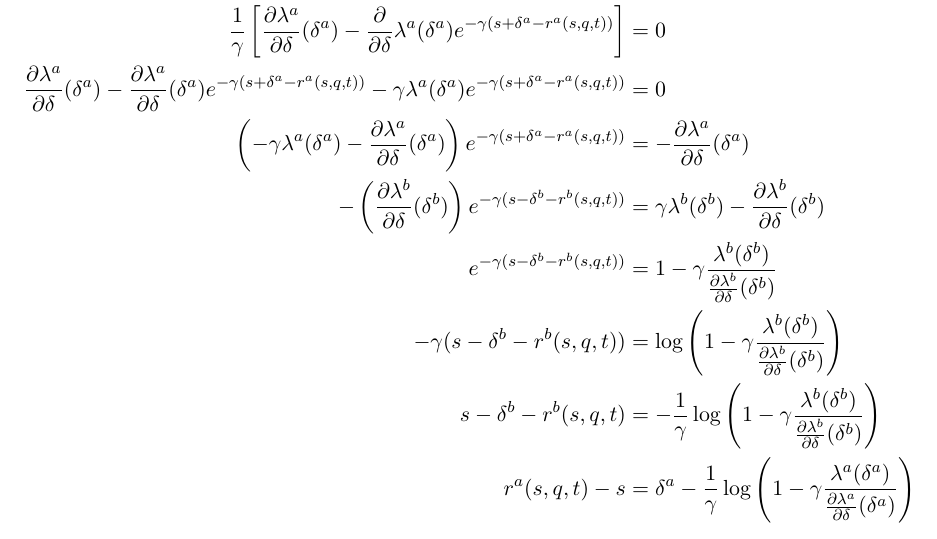
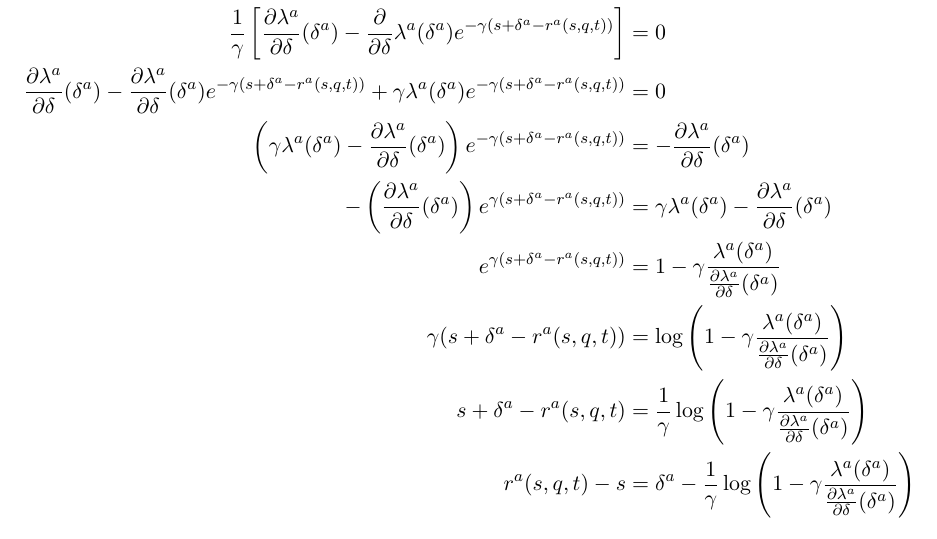
Before and after one commit to jgacton/MATH32200-Undergraduate-Dissertation, a LaTeX thesis (Writing/Dissertation/main.tex, which reads Writing/Dissertation/mainbody/3-AS-model.tex): part of page 20 of 25, cut so that both start at the same text. Compiled offline with pdfLaTeX.

Commit message:
Fixed derivations of implicit relations for rb and ra

```diff
--- a/Writing/Dissertation/mainbody/3-AS-model.tex
+++ b/Writing/Dissertation/mainbody/3-AS-model.tex
@@ -201,12 +201,12 @@ and
 \begin{align*}
     \frac{\partial}{\partial\delta}\left[\frac{\lambda^a(\delta)}{\gamma}(1-e^{-\gamma(s+\delta-r^a(s,q,t))})\right](\delta^a)&=0\\
     \frac{1}{\gamma}\left[\frac{\partial\lambda^a}{\partial\delta}(\delta^a)-\frac{\partial}{\partial\delta}\lambda^a(\delta^a)e^{-\gamma(s+\delta^a-r^a(s,q,t))}\right]&=0\\
-    \frac{\partial\lambda^a}{\partial\delta}(\delta^a)-\frac{\partial\lambda^a}{\partial\delta}(\delta^a)e^{-\gamma(s+\delta^a-r^a(s,q,t))}-\gamma\lambda^a(\delta^a)e^{-\gamma(s+\delta^a-r^a(s,q,t))}&=0\\
-    \left(-\gamma\lambda^a(\delta^a)-\frac{\partial\lambda^a}{\partial\delta}(\delta^a)\right)e^{-\gamma(s+\delta^a-r^a(s,q,t))}&=-\frac{\partial\lambda^a}{\partial\delta}(\delta^a)\\
-    -\left(\frac{\partial\lambda^b}{\partial\delta}(\delta^b)\right)e^{-\gamma(s-\delta^b-r^b(s,q,t))}&=\gamma\lambda^b(\delta^b)-\frac{\partial\lambda^b}{\partial\delta}(\delta^b)\\
-    e^{-\gamma(s-\delta^b-r^b(s,q,t))}&=1-\gamma\frac{\lambda^b(\delta^b)}{\frac{\partial\lambda^b}{\partial\delta}(\delta^b)}\\
-    -\gamma(s-\delta^b-r^b(s,q,t))&=\log\left(1-\gamma\frac{\lambda^b(\delta^b)}{\frac{\partial\lambda^b}{\partial\delta}(\delta^b)}\right)\\
-    s-\delta^b-r^b(s,q,t)&=-\frac{1}{\gamma}\log\left(1-\gamma\frac{\lambda^b(\delta^b)}{\frac{\partial\lambda^b}{\partial\delta}(\delta^b)}\right)\\
+    \frac{\partial\lambda^a}{\partial\delta}(\delta^a)-\frac{\partial\lambda^a}{\partial\delta}(\delta^a)e^{-\gamma(s+\delta^a-r^a(s,q,t))}+\gamma\lambda^a(\delta^a)e^{-\gamma(s+\delta^a-r^a(s,q,t))}&=0\\
+    \left(\gamma\lambda^a(\delta^a)-\frac{\partial\lambda^a}{\partial\delta}(\delta^a)\right)e^{-\gamma(s+\delta^a-r^a(s,q,t))}&=-\frac{\partial\lambda^a}{\partial\delta}(\delta^a)\\
+    -\left(\frac{\partial\lambda^a}{\partial\delta}(\delta^a)\right)e^{\gamma(s+\delta^a-r^a(s,q,t))}&=\gamma\lambda^a(\delta^a)-\frac{\partial\lambda^a}{\partial\delta}(\delta^a)\\
+    e^{\gamma(s+\delta^a-r^a(s,q,t))}&=1-\gamma\frac{\lambda^a(\delta^a)}{\frac{\partial\lambda^a}{\partial\delta}(\delta^a)}\\
+    \gamma(s+\delta^a-r^a(s,q,t))&=\log\left(1-\gamma\frac{\lambda^a(\delta^a)}{\frac{\partial\lambda^a}{\partial\delta}(\delta^a)}\right)\\
+    s+\delta^a-r^a(s,q,t)&=\frac{1}{\gamma}\log\left(1-\gamma\frac{\lambda^a(\delta^a)}{\frac{\partial\lambda^a}{\partial\delta}(\delta^a)}\right)\\
     r^a(s,q,t)-s&=\delta^a-\frac{1}{\gamma}\log\left(1-\gamma\frac{\lambda^a(\delta^a)}{\frac{\partial\lambda^a}{\partial\delta}(\delta^a)}\right)
 \end{align*}
 
```
Also changed, not shown: Writing/Dissertation/main.pdf.
